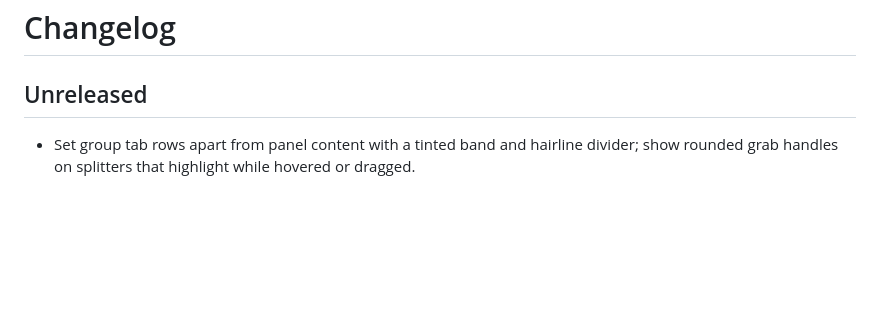
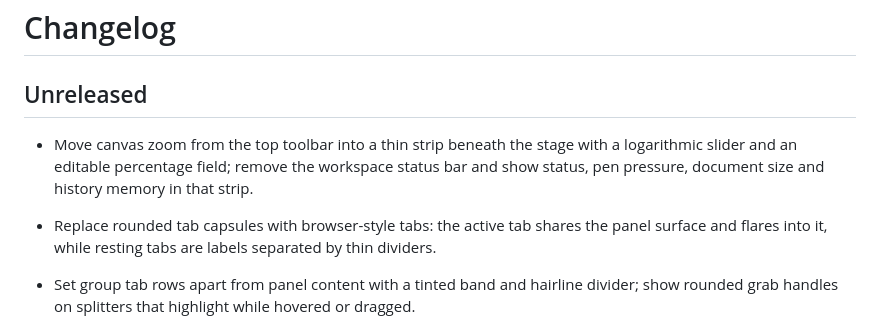
Before and after one commit to kiochan/MiCoPi, a Markdown page: CHANGELOG.md, the part around the change. Drawn GitHub-style; blank space fills up the shorter version.

```diff
--- a/CHANGELOG.md
+++ b/CHANGELOG.md
@@ -2,6 +2,8 @@
 
 ## Unreleased
 
+- Move canvas zoom from the top toolbar into a thin strip beneath the stage with a logarithmic slider and an editable percentage field; remove the workspace status bar and show status, pen pressure, document size and history memory in that strip.
+- Replace rounded tab capsules with browser-style tabs: the active tab shares the panel surface and flares into it, while resting tabs are labels separated by thin dividers.
 - Set group tab rows apart from panel content with a tinted band and hairline divider; show rounded grab handles on splitters that highlight while hovered or dragged.
 - Present panels as rounded floating cards with hairline outlines and soft shadows; the canvas sits on a recessed stage with a layered paper shadow.
 - Deepen theme palettes, add a lavender-to-peach brand mark, Segoe UI text with semibold titles and active tabs, hover-revealed group chrome, a pill command search and an accent marker on the active layer.
```
Also changed, not shown: docs/interface-design.md (+3 -3 lines), docs/screenshots/workbench-light.png, docs/screenshots/workbench-warm.png, docs/screenshots/workbench.png, 5 other files.
